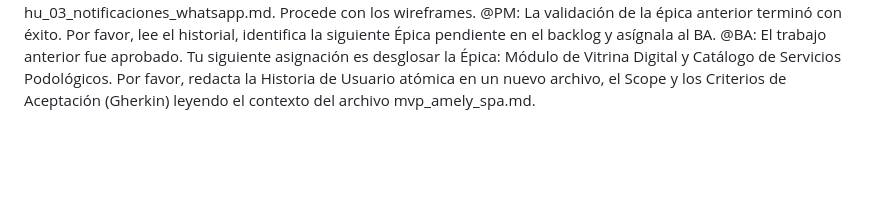
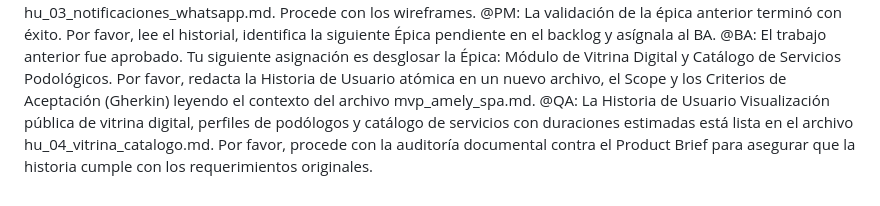
Before and after one commit to pauloravicaceres/template-bmad, a Markdown page: files/tracker_bmad.md, the part around the change. Rendered like a GitHub page; blank space fills up the shorter version.

```diff
--- a/files/tracker_bmad.md
+++ b/files/tracker_bmad.md
@@ -10,3 +10,4 @@
 @QA: La Historia de Usuario Envío automático de notificaciones vía WhatsApp por confirmación de reserva y anulación de cita está lista en el archivo hu_03_notificaciones_whatsapp.md. Por favor, procede con la auditoría documental contra el Product Brief para asegurar que la historia cumple con los requerimientos originales.
 @UX: La Historia de Usuario Envío automático de notificaciones vía WhatsApp por confirmación de reserva y anulación de cita ha sido auditada y APROBADA. Puedes encontrar la especificación en hu_03_notificaciones_whatsapp.md. Procede con los wireframes. @PM: La validación de la épica anterior terminó con éxito. Por favor, lee el historial, identifica la siguiente Épica pendiente en el backlog y asígnala al BA.
 @BA: El trabajo anterior fue aprobado. Tu siguiente asignación es desglosar la Épica: Módulo de Vitrina Digital y Catálogo de Servicios Podológicos. Por favor, redacta la Historia de Usuario atómica en un nuevo archivo, el Scope y los Criterios de Aceptación (Gherkin) leyendo el contexto del archivo mvp_amely_spa.md.
+@QA: La Historia de Usuario Visualización pública de vitrina digital, perfiles de podólogos y catálogo de servicios con duraciones estimadas está lista en el archivo hu_04_vitrina_catalogo.md. Por favor, procede con la auditoría documental contra el Product Brief para asegurar que la historia cumple con los requerimientos originales.
```
Also changed, not shown: files/business-analyst/hu_04_vitrina_catalogo.md (added, +55 -0 lines).
